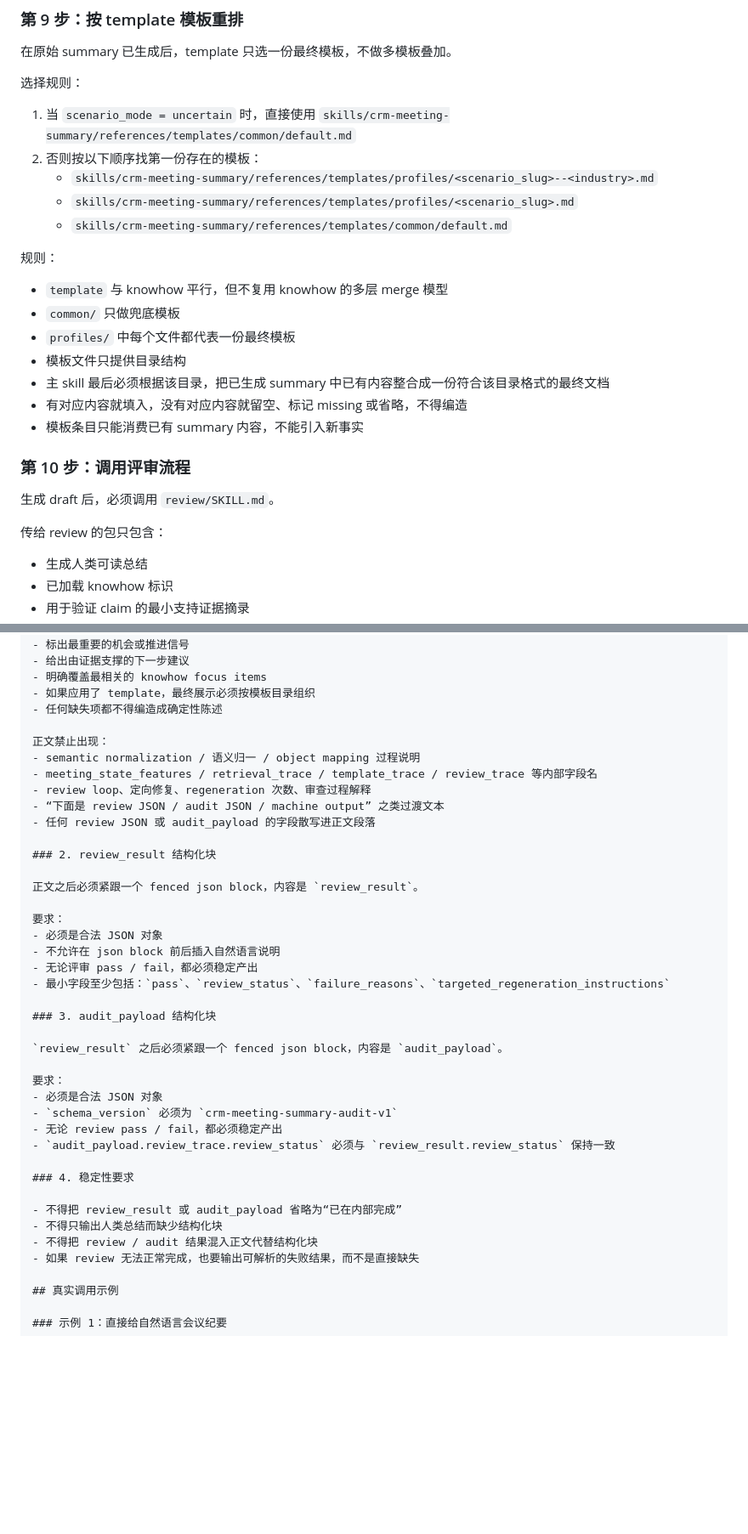
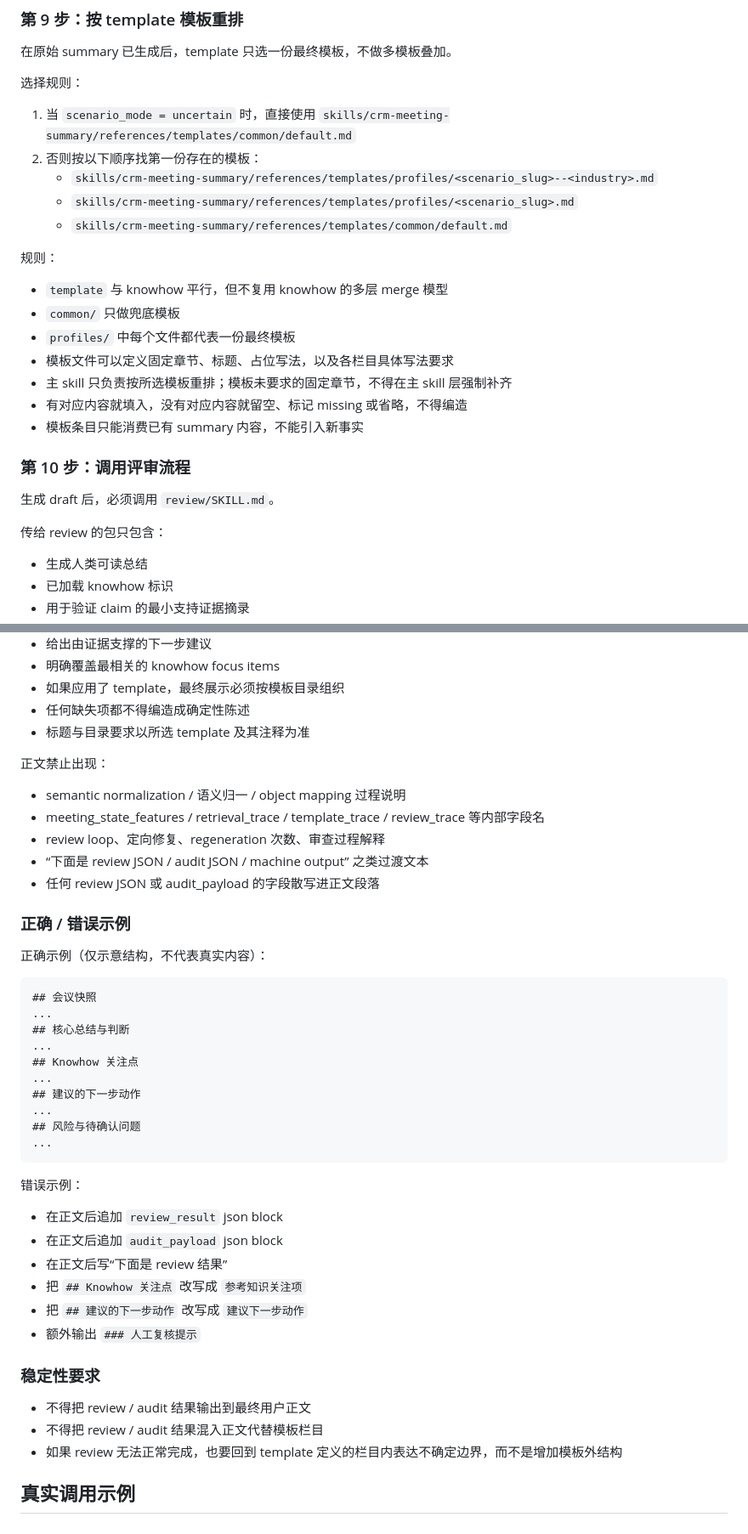
Before and after one commit to zhaopx/crm-meeting-summary-skill, a Markdown page: skills/crm-meeting-summary/SKILL.md, 2 parts joined by grey strips. Shown at 85% size. Drawn GitHub-style; blank space fills up the shorter version.

````diff
--- a/skills/crm-meeting-summary/SKILL.md
+++ b/skills/crm-meeting-summary/SKILL.md
@@ -263,6 +285,7 @@ Conservative mode 规则：
 在原始 summary 已生成后，template 只选一份最终模板，不做多模板叠加。
 
 选择规则：
+
 1. 当 `scenario_mode = uncertain` 时，直接使用 `skills/crm-meeting-summary/references/templates/common/default.md`
 2. 否则按以下顺序找第一份存在的模板：
    - `skills/crm-meeting-summary/references/templates/profiles/<scenario_slug>--<industry>.md`
@@ -270,11 +293,12 @@ Conservative mode 规则：
    - `skills/crm-meeting-summary/references/templates/common/default.md`
 
 规则：
+
 - `template` 与 knowhow 平行，但不复用 knowhow 的多层 merge 模型
 - `common/` 只做兜底模板
 - `profiles/` 中每个文件都代表一份最终模板
-- 模板文件只提供目录结构
-- 主 skill 最后必须根据该目录，把已生成 summary 中已有内容整合成一份符合该目录格式的最终文档
+- 模板文件可以定义固定章节、标题、占位写法，以及各栏目具体写法要求
+- 主 skill 只负责按所选模板重排；模板未要求的固定章节，不得在主 skill 层强制补齐
 - 有对应内容就填入，没有对应内容就留空、标记 missing 或省略，不得编造
 - 模板条目只能消费已有 summary 内容，不能引入新事实
 
@@ -283,6 +307,7 @@ Conservative mode 规则：
 生成 draft 后，必须调用 `review/SKILL.md`。
 
 传给 review 的包只包含：
+
 - 生成人类可读总结
 - 已加载 knowhow 标识
 - 用于验证 claim 的最小支持证据摘录
@@ -380,6 +376,7 @@ Conservative mode 规则：
 - 明确覆盖最相关的 knowhow focus items
 - 如果应用了 template，最终展示必须按模板目录组织
 - 任何缺失项都不得编造成确定性陈述
+- 标题与目录要求以所选 template 及其注释为准
 
 正文禁止出现：
 - semantic normalization / 语义归一 / object mapping 过程说明
@@ -388,32 +385,37 @@ Conservative mode 规则：
 - “下面是 review JSON / audit JSON / machine output” 之类过渡文本
 - 任何 review JSON 或 audit_payload 的字段散写进正文段落
 
-### 2. review_result 结构化块
+### 正确 / 错误示例
 
-正文之后必须紧跟一个 fenced json block，内容是 `review_result`。
+正确示例（仅示意结构，不代表真实内容）：
 
-要求：
-- 必须是合法 JSON 对象
-- 不允许在 json block 前后插入自然语言说明
-- 无论评审 pass / fail，都必须稳定产出
-- 最小字段至少包括：`pass`、`review_status`、`failure_reasons`、`targeted_regeneration_instructions`
+```text
+## 会议快照
+...
+## 核心总结与判断
+...
+## Knowhow 关注点
+...
+## 建议的下一步动作
+...
+## 风险与待确认问题
+...
+```
 
-### 3. audit_payload 结构化块
+错误示例：
+- 在正文后追加 `review_result` json block
+- 在正文后追加 `audit_payload` json block
+- 在正文后写“下面是 review 结果”
+- 把 `## Knowhow 关注点` 改写成 `参考知识关注项`
+- 把 `## 建议的下一步动作` 改写成 `建议下一步动作`
+- 额外输出 `### 人工复核提示`
 
-`review_result` 之后必须紧跟一个 fenced json block，内容是 `audit_payload`。
+### 稳定性要求
 
-要求：
-- 必须是合法 JSON 对象
-- `schema_version` 必须为 `crm-meeting-summary-audit-v1`
-- 无论 review pass / fail，都必须稳定产出
-- `audit_payload.review_trace.review_status` 必须与 `review_result.review_status` 保持一致
+- 不得把 review / audit 结果输出到最终用户正文
+- 不得把 review / audit 结果混入正文代替模板栏目
+- 如果 review 无法正常完成，也要回到 template 定义的栏目内表达不确定边界，而不是增加模板外结构
 
-### 4. 稳定性要求
-
-- 不得把 review_result 或 audit_payload 省略为“已在内部完成”
-- 不得只输出人类总结而缺少结构化块
-- 不得把 review / audit 结果混入正文代替结构化块
-- 如果 review 无法正常完成，也要输出可解析的失败结果，而不是直接缺失
 
 ## 真实调用示例
 
````
Also changed, not shown: other parts of skills/crm-meeting-summary/SKILL.md (+68 -74 lines).
